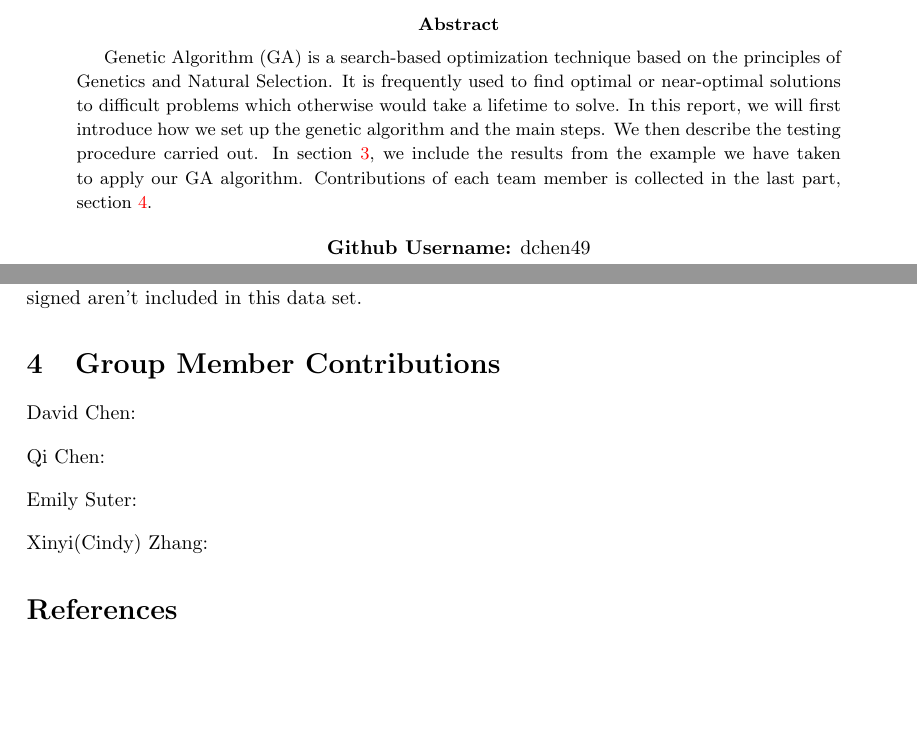
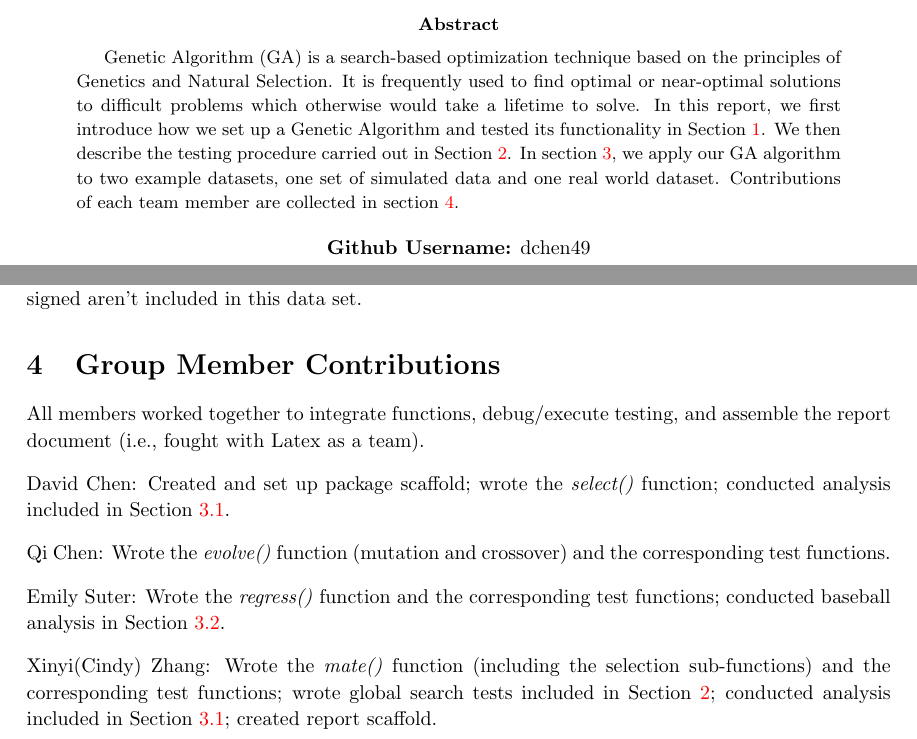
Before and after one commit to dchen49/GA, a LaTeX paper (report.tex): two parts of pages 1 and 6 of 6 before the commit and two parts of pages 1 and 6 of 7 after it, joined at a grey line, cut so that both start at the same text, the shorter picture padded with empty space. The pictures show the PDF file report.pdf that the author committed with the source.

Commit message:
updated abstract

```diff
--- a/report.tex
+++ b/report.tex
@@ -189,7 +189,7 @@ citecolor=blue
 \maketitle
 
 \begin{abstract}
-Genetic Algorithm (GA) is a search-based optimization technique based on the principles of Genetics and Natural Selection. It is frequently used to find optimal or near-optimal solutions to difficult problems which otherwise would take a lifetime to solve. In this report, we will first introduce how we set up the genetic algorithm and the main steps. We then describe the testing procedure carried out. In section \ref{s3}, we include the results from the example we have taken to apply our GA algorithm. Contributions of each team member is collected in the last part, section \ref{s4}.
+Genetic Algorithm (GA) is a search-based optimization technique based on the principles of Genetics and Natural Selection. It is frequently used to find optimal or near-optimal solutions to difficult problems which otherwise would take a lifetime to solve. In this report, we first introduce how we set up a Genetic Algorithm and tested its functionality in Section \ref{s1}. We then describe the testing procedure carried out in Section \ref{s2}. In section \ref{s3}, we apply our GA algorithm to two example datasets, one set of simulated data and one real world dataset. Contributions of each team member are collected in section \ref{s4}.
 \end{abstract}
 
 \begin{center}
@@ -507,26 +507,30 @@ The number of variables returned in the best genotype of each combination is sho
 Regardless of method, model, or criteria, Strength of Schedule (\textit{sos}), Runs Batted In (\textit{rbis}), Free Agency (\textit{freeagent}), and Arbitration (\textit{arbitration}) are all included in the top genotypes.  Free Agency and Arbitration had very high regression coefficients, hovering around 1300 and 850, respectively; conversely, the coefficients of RBIs and SOS were much lower, about 25 and -12.  We hypothesize that this is because a player that becomes a free agent and gets signed to a new team will likely negotiate a large salary contract with their new team;  players that enter free agency and don't get signed aren't included in this data set.
 
 
-
 \section{Group Member Contributions}\label{s4}
-David Chen:
+All members worked together to integrate functions, debug/execute testing, and assemble the report document (i.e., fought with Latex as a team).
 
 \vspace{3mm}
 \noindent
-Qi Chen:
+David Chen: Created and set up package scaffold; wrote the \textit{select()} function; conducted analysis included in Section \ref{s3.1}.
 
 \vspace{3mm}
 \noindent
-Emily Suter:
+Qi Chen: Wrote the \textit{evolve()} function (mutation and crossover) and the corresponding test functions.
 
 \vspace{3mm}
 \noindent
-Xinyi(Cindy) Zhang:
+Emily Suter:  Wrote the \textit{regress()} function and the corresponding test functions; conducted baseball analysis in Section \ref{s3.2}.
+
+\vspace{3mm}
+\noindent
+Xinyi(Cindy) Zhang: Wrote the \textit{mate()} function (including the selection sub-functions) and the corresponding test functions; wrote global search tests included in Section \ref{s2}; conducted analysis included in Section \ref{s3.1}; created report scaffold.
+
+
 
 \nocite{selection}
 \bibliographystyle{ims}
 \bibliography{243project}
 
 
-
 \end{document}
```
Also changed, not shown: report-concordance.tex (+1 -1 lines), report.pdf, report.tex (4 more changed lines), 3 other files.
